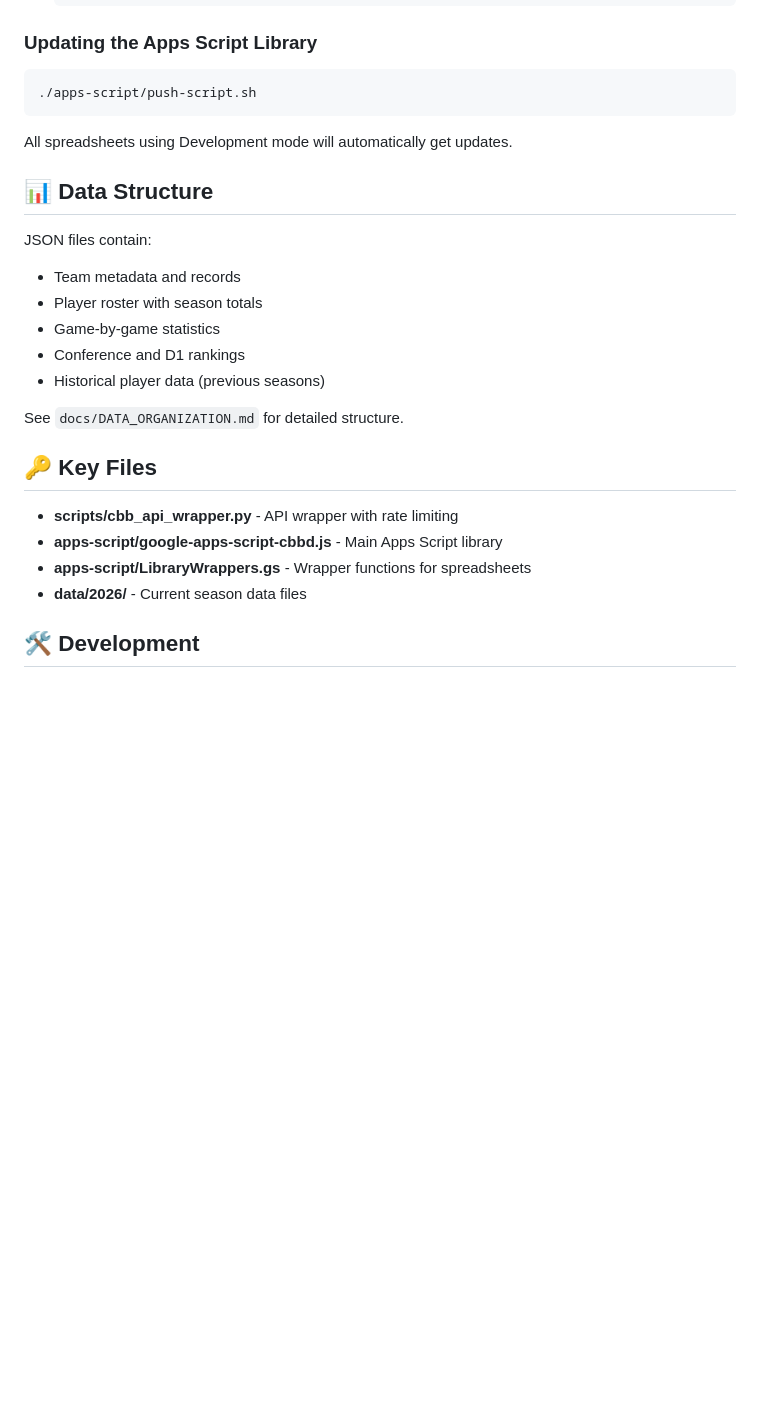
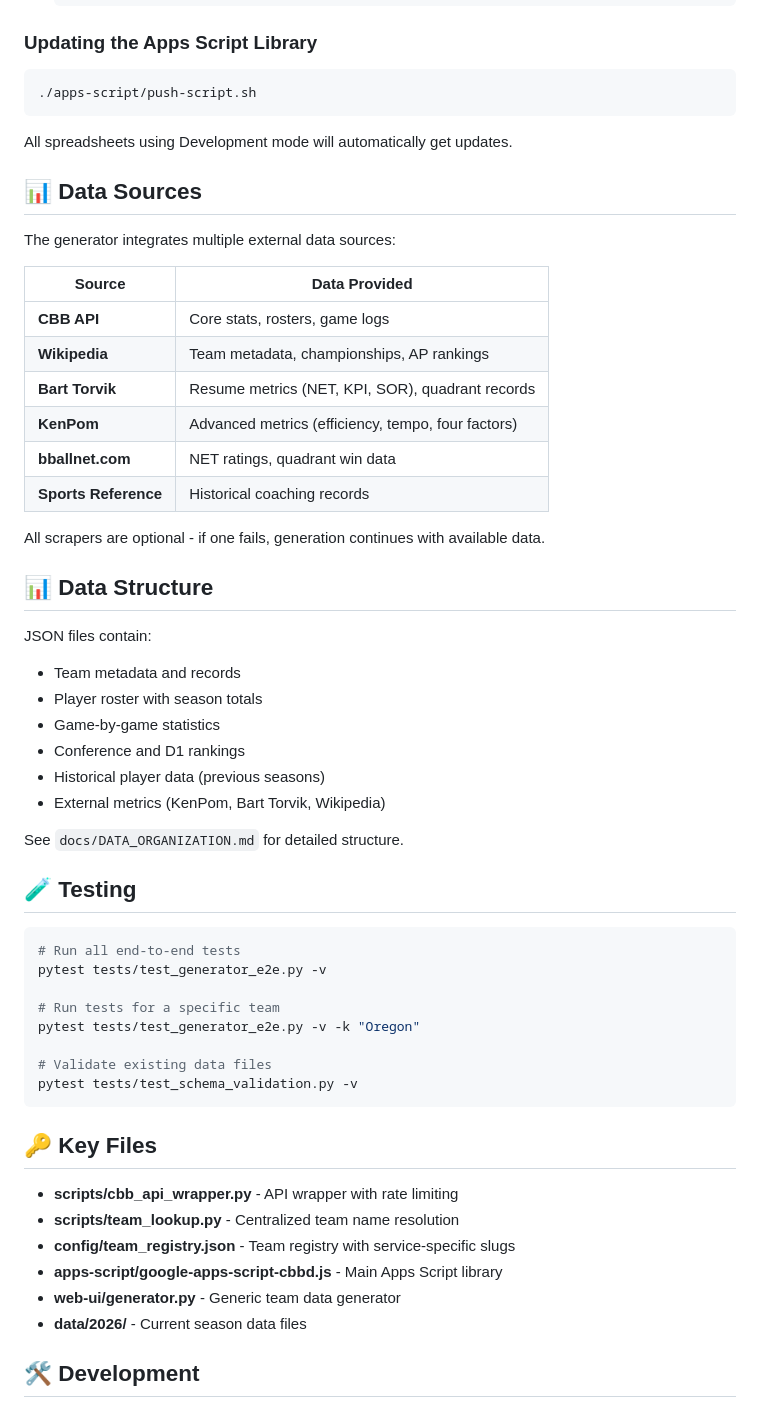
Before and after one commit to victorres11/college-basketball-data, a Markdown page: README.md, the part around one of its changes. GitHub-like rendering; blank space fills up the shorter version.

````diff
--- a/README.md
+++ b/README.md
@@ -104,6 +110,21 @@ This creates: `data/2026/ucla_scouting_data_2026.json`
 
 All spreadsheets using Development mode will automatically get updates.
 
+## 📊 Data Sources
+
+The generator integrates multiple external data sources:
+
+| Source | Data Provided |
+|--------|--------------|
+| **CBB API** | Core stats, rosters, game logs |
+| **Wikipedia** | Team metadata, championships, AP rankings |
+| **Bart Torvik** | Resume metrics (NET, KPI, SOR), quadrant records |
+| **KenPom** | Advanced metrics (efficiency, tempo, four factors) |
+| **bballnet.com** | NET ratings, quadrant win data |
+| **Sports Reference** | Historical coaching records |
+
+All scrapers are optional - if one fails, generation continues with available data.
+
 ## 📊 Data Structure
 
 JSON files contain:
@@ -112,14 +133,30 @@ JSON files contain:
 - Game-by-game statistics
 - Conference and D1 rankings
 - Historical player data (previous seasons)
+- External metrics (KenPom, Bart Torvik, Wikipedia)
 
 See `docs/DATA_ORGANIZATION.md` for detailed structure.
+
+## 🧪 Testing
+
+```bash
+# Run all end-to-end tests
+pytest tests/test_generator_e2e.py -v
+
+# Run tests for a specific team
+pytest tests/test_generator_e2e.py -v -k "Oregon"
+
+# Validate existing data files
+pytest tests/test_schema_validation.py -v
+```
 
 ## 🔑 Key Files
 
 - **scripts/cbb_api_wrapper.py** - API wrapper with rate limiting
+- **scripts/team_lookup.py** - Centralized team name resolution
+- **config/team_registry.json** - Team registry with service-specific slugs
 - **apps-script/google-apps-script-cbbd.js** - Main Apps Script library
-- **apps-script/LibraryWrappers.gs** - Wrapper functions for spreadsheets
+- **web-ui/generator.py** - Generic team data generator
 - **data/2026/** - Current season data files
 
 ## 🛠️ Development
````
Also changed, not shown: other parts of README.md (+26 -20 lines).
